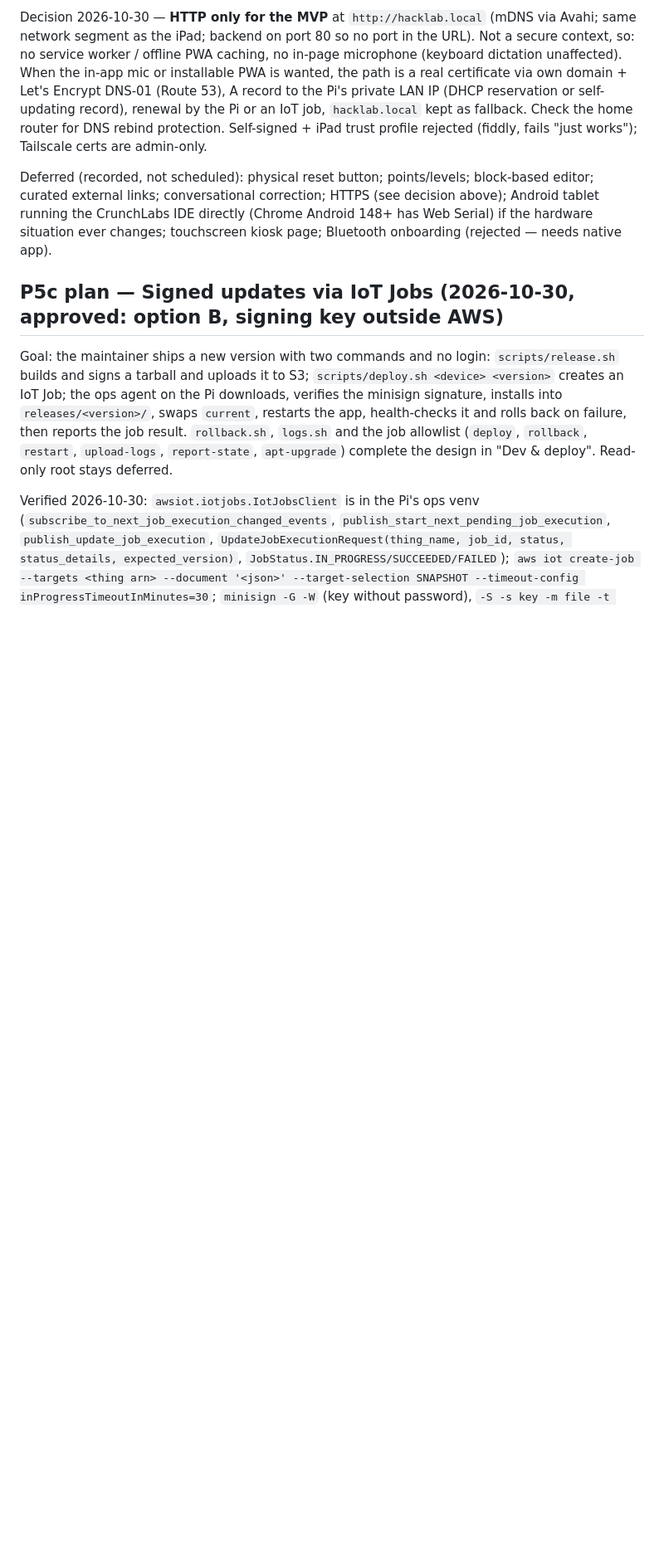
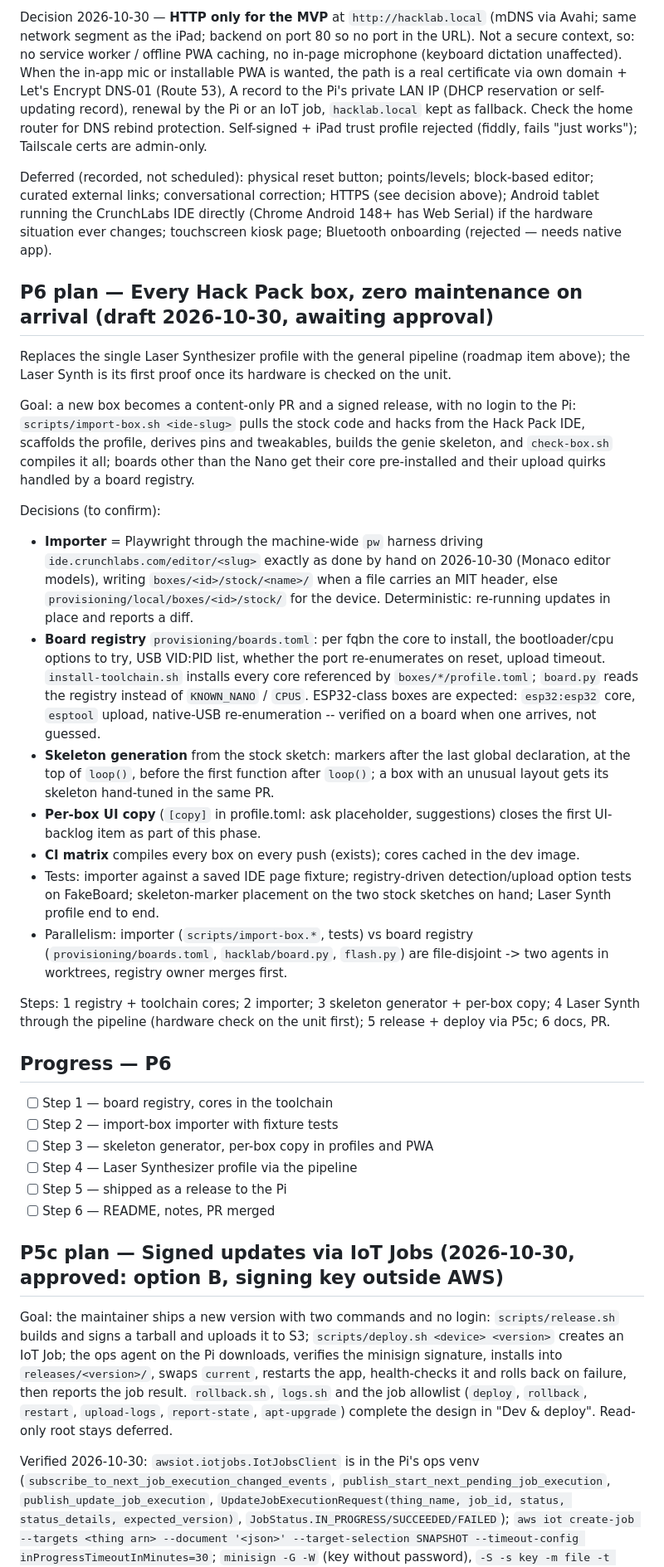
Before and after one commit to Warrenn/hacklab, a Markdown page: STRATEGY.md, the part around the change. Shown at 83% size. Rendered like a GitHub page; blank space fills up the shorter version.

Commit message:
docs(p6): draft plan - every Hack Pack box pipeline (awaiting approval)
Co-Authored-By: Claude Fable 5.1 <noreply@anthropic.com>
Claude-Session: https://claude.ai/code/session_017iZFDgyK66MyFvqELGhv31

```diff
--- a/STRATEGY.md
+++ b/STRATEGY.md
@@ -356,6 +356,59 @@ block-based editor; curated external links; conversational correction;
 HTTPS (see decision above); Android tablet running the CrunchLabs IDE directly
 (Chrome Android 148+ has Web Serial) if the hardware situation ever changes;
 touchscreen kiosk page; Bluetooth onboarding (rejected — needs native app).
+
+## P6 plan — Every Hack Pack box, zero maintenance on arrival (draft 2026-10-30, awaiting approval)
+
+Replaces the single Laser Synthesizer profile with the general pipeline
+(roadmap item above); the Laser Synth is its first proof once its hardware
+is checked on the unit.
+
+Goal: a new box becomes a content-only PR and a signed release, with no
+login to the Pi: `scripts/import-box.sh <ide-slug>` pulls the stock code and
+hacks from the Hack Pack IDE, scaffolds the profile, derives pins and
+tweakables, builds the genie skeleton, and `check-box.sh` compiles it all;
+boards other than the Nano get their core pre-installed and their upload
+quirks handled by a board registry.
+
+Decisions (to confirm):
+- **Importer** = Playwright through the machine-wide `pw` harness driving
+  `ide.crunchlabs.com/editor/<slug>` exactly as done by hand on 2026-10-30
+  (Monaco editor models), writing `boxes/<id>/stock/<name>/` when a file
+  carries an MIT header, else `provisioning/local/boxes/<id>/stock/` for the
+  device. Deterministic: re-running updates in place and reports a diff.
+- **Board registry** `provisioning/boards.toml`: per fqbn the core to
+  install, the bootloader/cpu options to try, USB VID:PID list, whether the
+  port re-enumerates on reset, upload timeout. `install-toolchain.sh`
+  installs every core referenced by `boxes/*/profile.toml`; `board.py`
+  reads the registry instead of `KNOWN_NANO` / `CPUS`. ESP32-class boxes
+  are expected: `esp32:esp32` core, `esptool` upload, native-USB
+  re-enumeration -- verified on a board when one arrives, not guessed.
+- **Skeleton generation** from the stock sketch: markers after the last
+  global declaration, at the top of `loop()`, before the first function
+  after `loop()`; a box with an unusual layout gets its skeleton hand-tuned
+  in the same PR.
+- **Per-box UI copy** (`[copy]` in profile.toml: ask placeholder,
+  suggestions) closes the first UI-backlog item as part of this phase.
+- **CI matrix** compiles every box on every push (exists); cores cached in
+  the dev image.
+- Tests: importer against a saved IDE page fixture; registry-driven
+  detection/upload option tests on FakeBoard; skeleton-marker placement on
+  the two stock sketches on hand; Laser Synth profile end to end.
+- Parallelism: importer (`scripts/import-box.*`, tests) vs board registry
+  (`provisioning/boards.toml`, `hacklab/board.py`, `flash.py`) are
+  file-disjoint -> two agents in worktrees, registry owner merges first.
+
+Steps: 1 registry + toolchain cores; 2 importer; 3 skeleton generator +
+per-box copy; 4 Laser Synth through the pipeline (hardware check on the
+unit first); 5 release + deploy via P5c; 6 docs, PR.
+
+## Progress — P6
+- [ ] Step 1 — board registry, cores in the toolchain
+- [ ] Step 2 — import-box importer with fixture tests
+- [ ] Step 3 — skeleton generator, per-box copy in profiles and PWA
+- [ ] Step 4 — Laser Synthesizer profile via the pipeline
+- [ ] Step 5 — shipped as a release to the Pi
+- [ ] Step 6 — README, notes, PR merged
 
 ## P5c plan — Signed updates via IoT Jobs (2026-10-30, approved: option B, signing key outside AWS)
 
```
